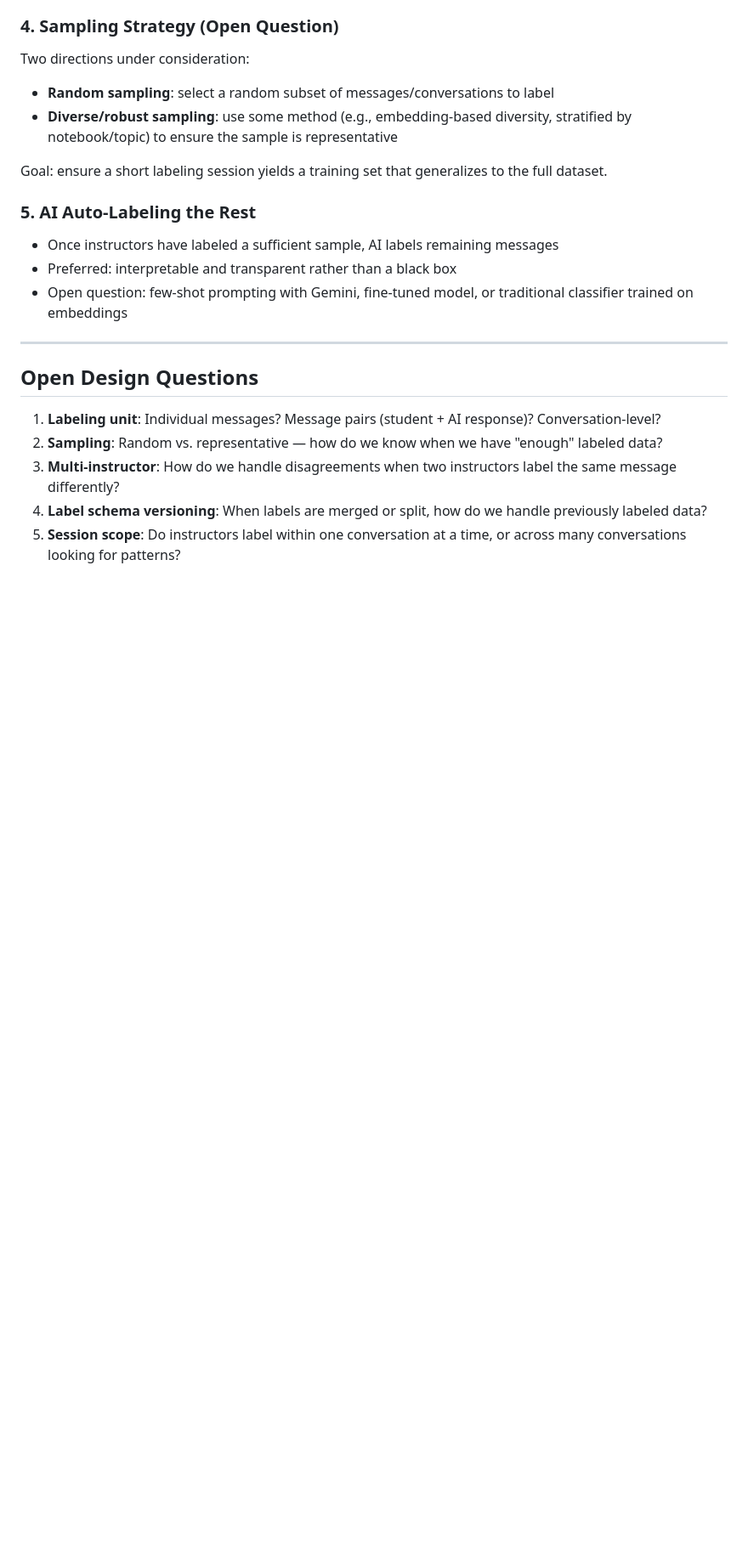
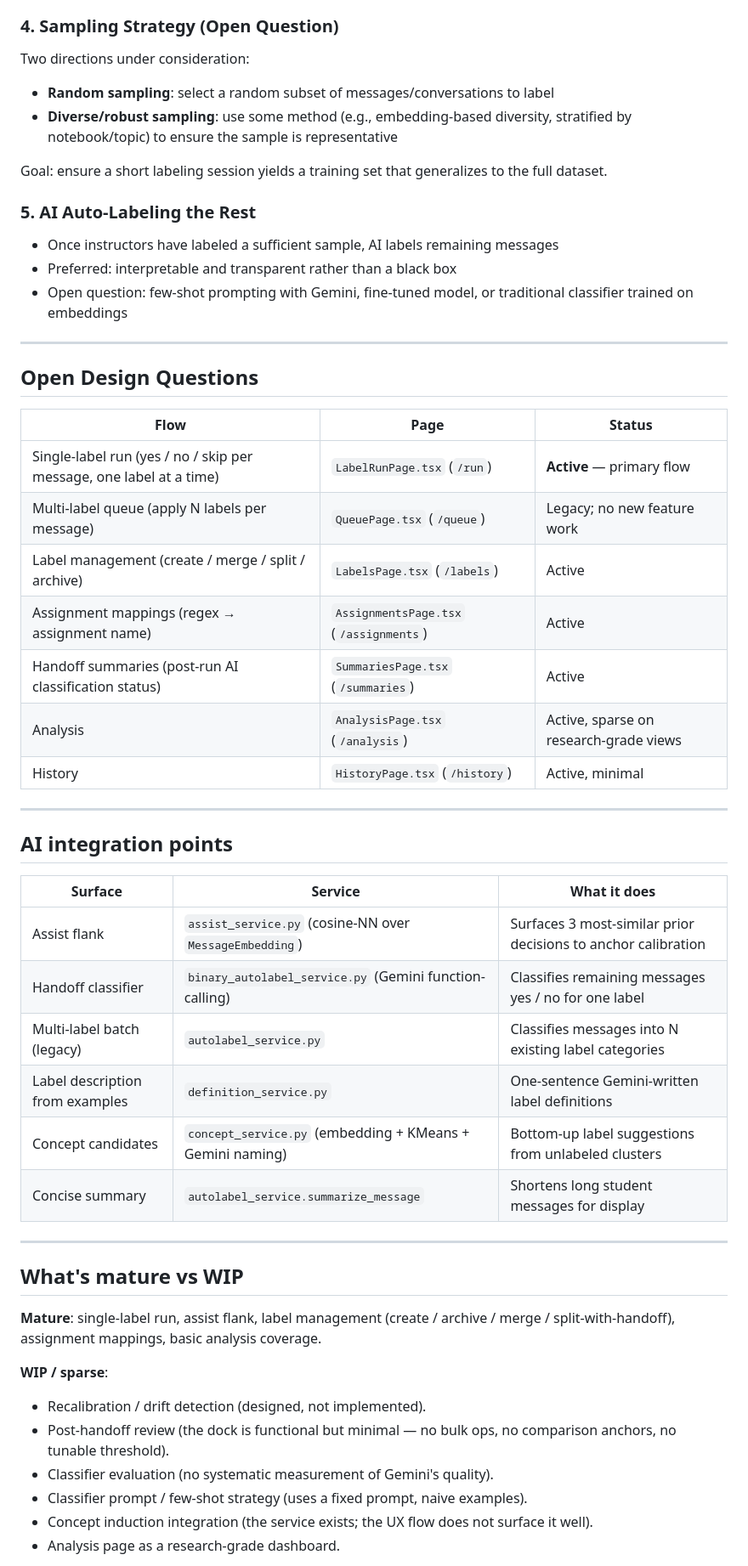
Before and after one commit to dstl-lab/chatsight, a Markdown page: WORKFLOW.md, the part around one of its changes. Shown at 85% size. Rendered like a GitHub page; blank space fills up the shorter version.

```diff
--- a/WORKFLOW.md
+++ b/WORKFLOW.md
@@ -66,8 +66,40 @@ Goal: ensure a short labeling session yields a training set that generalizes to
 
 ## Open Design Questions
 
-1. **Labeling unit**: Individual messages? Message pairs (student + AI response)? Conversation-level?
-2. **Sampling**: Random vs. representative — how do we know when we have "enough" labeled data?
-3. **Multi-instructor**: How do we handle disagreements when two instructors label the same message differently?
-4. **Label schema versioning**: When labels are merged or split, how do we handle previously labeled data?
-5. **Session scope**: Do instructors label within one conversation at a time, or across many conversations looking for patterns?
+| Flow | Page | Status |
+|------|------|--------|
+| Single-label run (yes / no / skip per message, one label at a time) | `LabelRunPage.tsx` (`/run`) | **Active** — primary flow |
+| Multi-label queue (apply N labels per message) | `QueuePage.tsx` (`/queue`) | Legacy; no new feature work |
+| Label management (create / merge / split / archive) | `LabelsPage.tsx` (`/labels`) | Active |
+| Assignment mappings (regex → assignment name) | `AssignmentsPage.tsx` (`/assignments`) | Active |
+| Handoff summaries (post-run AI classification status) | `SummariesPage.tsx` (`/summaries`) | Active |
+| Analysis | `AnalysisPage.tsx` (`/analysis`) | Active, sparse on research-grade views |
+| History | `HistoryPage.tsx` (`/history`) | Active, minimal |
+
+---
+
+## AI integration points
+
+| Surface | Service | What it does |
+|---------|---------|---------------|
+| Assist flank | `assist_service.py` (cosine-NN over `MessageEmbedding`) | Surfaces 3 most-similar prior decisions to anchor calibration |
+| Handoff classifier | `binary_autolabel_service.py` (Gemini function-calling) | Classifies remaining messages yes / no for one label |
+| Multi-label batch (legacy) | `autolabel_service.py` | Classifies messages into N existing label categories |
+| Label description from examples | `definition_service.py` | One-sentence Gemini-written label definitions |
+| Concept candidates | `concept_service.py` (embedding + KMeans + Gemini naming) | Bottom-up label suggestions from unlabeled clusters |
+| Concise summary | `autolabel_service.summarize_message` | Shortens long student messages for display |
+
+---
+
+## What's mature vs WIP
+
+**Mature**: single-label run, assist flank, label management (create / archive / merge / split-with-handoff), assignment mappings, basic analysis coverage.
+
+**WIP / sparse**:
+- Recalibration / drift detection (designed, not implemented).
+- Post-handoff review (the dock is functional but minimal — no bulk ops, no comparison anchors, no tunable threshold).
+- Classifier evaluation (no systematic measurement of Gemini's quality).
+- Classifier prompt / few-shot strategy (uses a fixed prompt, naive examples).
+- Concept induction integration (the service exists; the UX flow does not surface it well).
+- Analysis page as a research-grade dashboard.
+
```
Also changed, not shown: other parts of WORKFLOW.md (+18 -0 lines), CLAUDE.md (+30 -12 lines).
